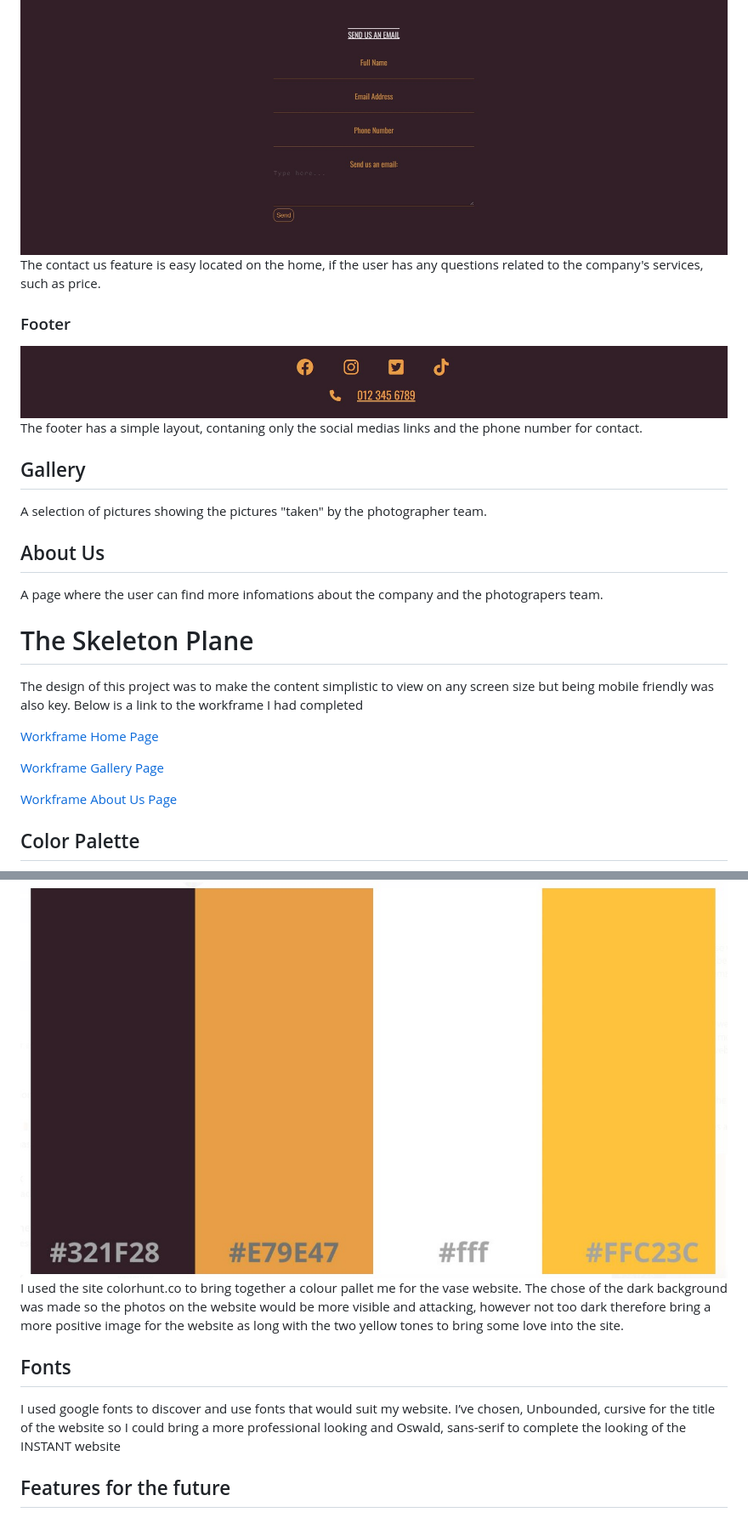
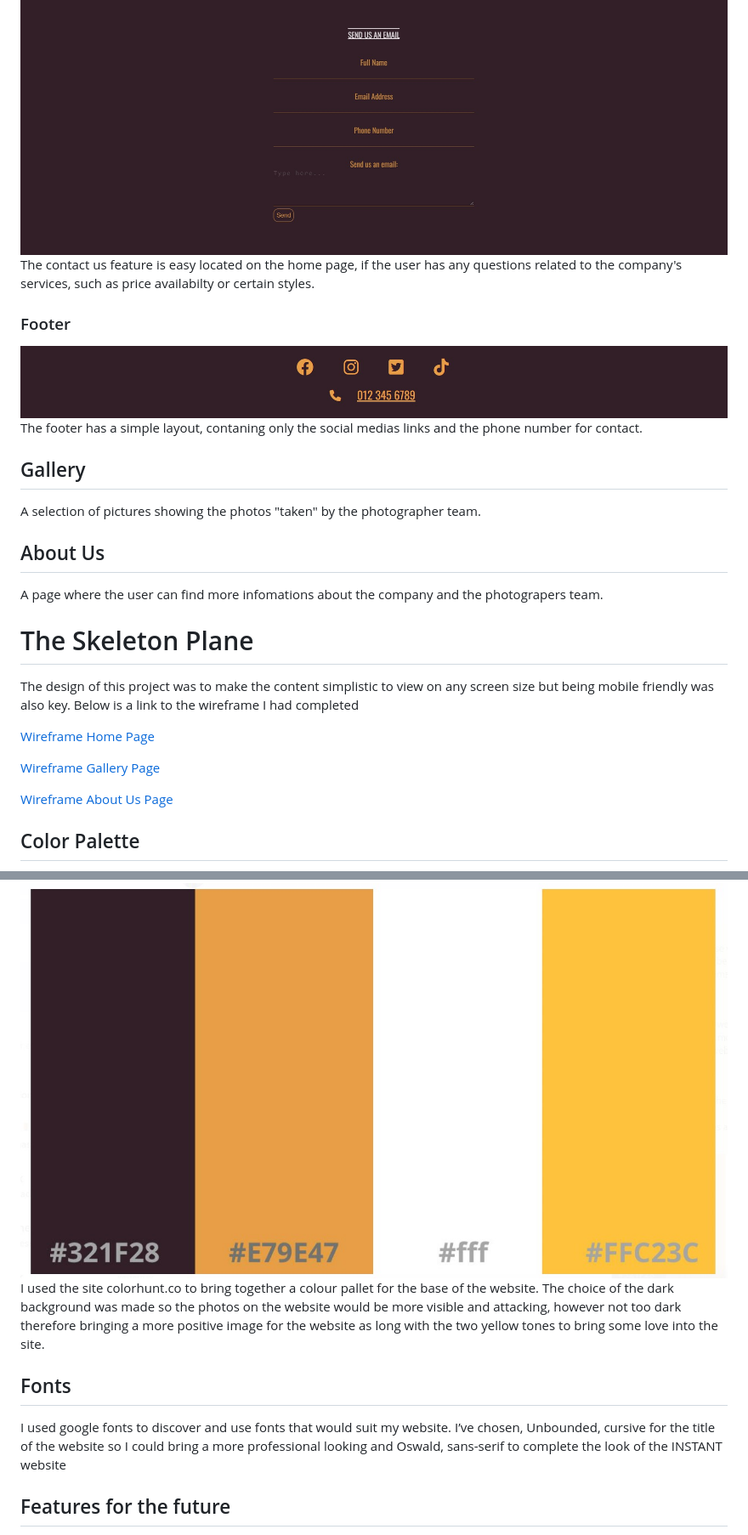
Before and after one commit to SabrinaStoekly/photography_website, a Markdown page: README.md, 2 parts joined by grey strips. Shown at 85% size. Rendered like a GitHub page.

```diff
--- a/README.md
+++ b/README.md
@@ -65,7 +65,7 @@ A short paragraph that introduces a bit of the company for the user. Also has a
 ### Contact Us
 <img src="assets/image_readme/form_readme.jpg" alt="email resquest">
 
-The contact us feature is easy  located on the home, if the user has any questions related to the company's services, such as price.
+The contact us feature is easy  located on the home page, if the user has any questions related to the company's services, such as price availabilty or certain styles.
 
 ### Footer
 
@@ -75,7 +75,7 @@ The footer has a simple layout, contaning only the social medias links and the p
 
 ## Gallery
 
-A selection of pictures showing the pictures "taken" by the photographer team.
+A selection of pictures showing the photos "taken" by the photographer team.
 
 ## About Us
 
@@ -83,23 +83,23 @@ A page where the user can find more infomations about the company and the photog
 
 # The Skeleton Plane
 The design of this project was to make the content simplistic to view on any screen size but being mobile friendly was also key.
-Below is a link to the workframe I had completed
+Below is a link to the wireframe I had completed
 
-[Workframe Home Page](assets/image_readme/workframe_home_page.jpg)
+[Wireframe Home Page](assets/image_readme/wireframe_home_page.jpg)
 
-[Workframe Gallery Page](assets/image_readme/workframe_gallery.jpg)
+[Wireframe Gallery Page](assets/image_readme/wirekframe_gallery.jpg)
 
-[Workframe About Us Page](assets/image_readme/workframe_about_us.jpg)
+[Wireframe About Us Page](assets/image_readme/wireframe_about_us.jpg)
 
 ##  Color Palette
 
 <img src="assets/image_readme/color_palette_read.me.jpg" alt="Color Palette">
 
-I used the site colorhunt.co to bring together a colour pallet me for the vase website. The chose of the dark background was made so the photos on the website would be more visible and attacking, however not too dark therefore bring a more positive image for the website as long with the two yellow tones to bring some love into the site.
+I used the site colorhunt.co to bring together a colour pallet for the base of the website. The choice of the dark background was made so the photos on the website would be more visible and attacking, however not too dark therefore bringing a more positive image for the website as long with the two yellow tones to bring some love into the site.
 
 ## Fonts
 
-I used google fonts to discover and use fonts that would suit my website. I’ve chosen, Unbounded, cursive for the title of the website so I could bring a more professional looking and Oswald, sans-serif to complete the looking of the INSTANT website
+I used google fonts to discover and use fonts that would suit my website. I’ve chosen, Unbounded, cursive for the title of the website so I could bring a more professional looking and Oswald, sans-serif to complete the look of the INSTANT website
 
 ## Features for the future
 
```
Also changed, not shown: other parts of README.md (+40 -9 lines), assets/image_readme/wireframe_about_us.jpg (renamed from assets/image_readme/workframe_about_us.jpg), assets/image_readme/wireframe_gallery.jpg (renamed from assets/image_readme/workframe_gallery.jpg), assets/image_readme/wireframe_home_page.jpg (renamed from assets/image_readme/workframe_home_page.jpg), 2 other files.
